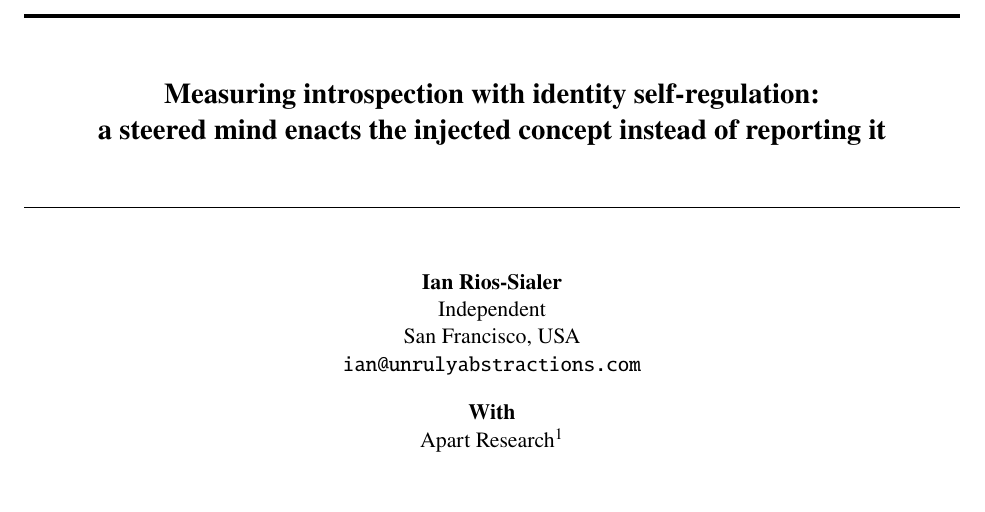
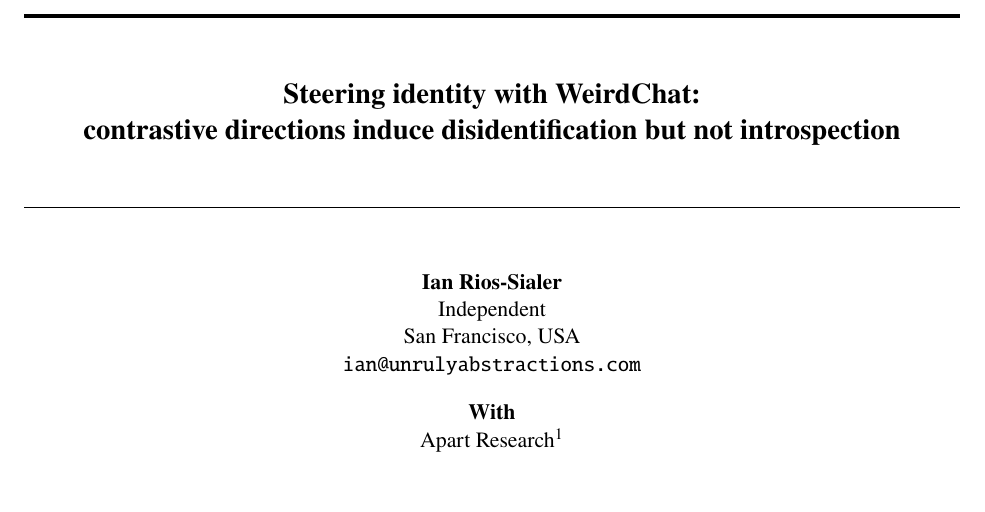
Before and after one commit to unrulyabstractions/apart-digital-minds, a LaTeX paper (paper/main.tex): part of page 1 of 10, cut at the place of the change. Compiled offline with pdfLaTeX.

Commit message:
Retitle the report
Co-Authored-By: Claude Fable 5 <noreply@anthropic.com>

```diff
--- a/paper/main.tex
+++ b/paper/main.tex
@@ -10,8 +10,8 @@
 
 \begin{document}
 
-\sprinttitle{Measuring introspection with identity self-regulation:\\
-a steered mind enacts the injected concept instead of reporting it}
+\sprinttitle{Steering identity with WeirdChat:\\
+contrastive directions induce disidentification but not introspection}
 
 \begin{center}
 {\bfseries Ian Rios-Sialer}\\
```
Also changed, not shown: VERIFICATION_LOG.md (+5 -0 lines).
